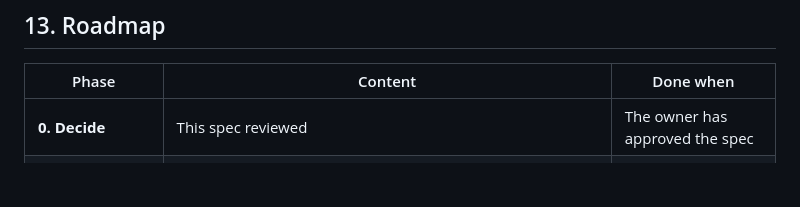
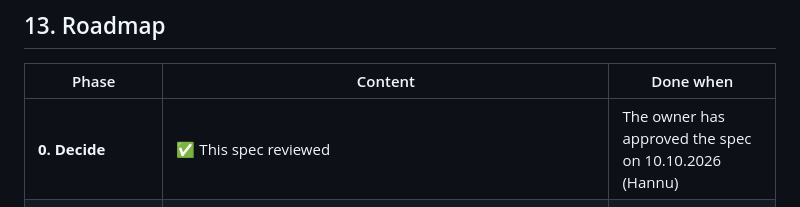
Before and after one commit to harautia/myWorkSchedule, a Markdown page: docs/SPECIFICATION.md, the part around the change. GitHub-like rendering; blank space fills up the shorter version.

Commit message:
Spec: phase 0 approved
Co-Authored-By: Claude Opus 5.5 <noreply@anthropic.com>
Signed-off-by: harautia <harautia1976@gmail.com>

```diff
--- a/docs/SPECIFICATION.md
+++ b/docs/SPECIFICATION.md
@@ -485,7 +485,7 @@ An OpenAPI description should be written as part of this work. New endpoint grou
 
 | Phase | Content | Done when |
 |---|---|---|
-| **0. Decide** | This spec reviewed | The owner has approved the spec |
+| **0. Decide** | ✅ This spec reviewed | The owner has approved the spec on 10.10.2026 (Hannu) |
 | **1. Groundwork** | ✅ Per-bar settings used in the UI (TEN-01–02), translations (English, Finnish), email login, invites and password reset (AUTH-01–03), email through SMTP (NOT-01). CI exists. *Moved to phases 2–3:* staging and production environments, backups and Sentry for the hosted service. | A manager can invite staff by email, and the app shows the bar's own hours and timezone |
 | **1a. Open-source ready** | LICENSE, trademark policy and community files (OSS-01–05, OSS-10). Operator details and footer from configuration (SELF-09). Docker image and Compose file, health check, first-admin command (SELF-01–04, SELF-08). `DEPLOYMENT_MODE` switch. Project website with the Docs section and the self-hosting guide (LAND-01, LAND-09–10). Publish the GitHub repository with a v0.1.0 release. | Someone else installs it from the guide and plans a week |
 | **2. Sign-up** | Organizations and memberships (§10). Self-service sign-up and trial (SIGN-01–04). Onboarding checklist. | A stranger can start a trial and publish a week without our help |
```
